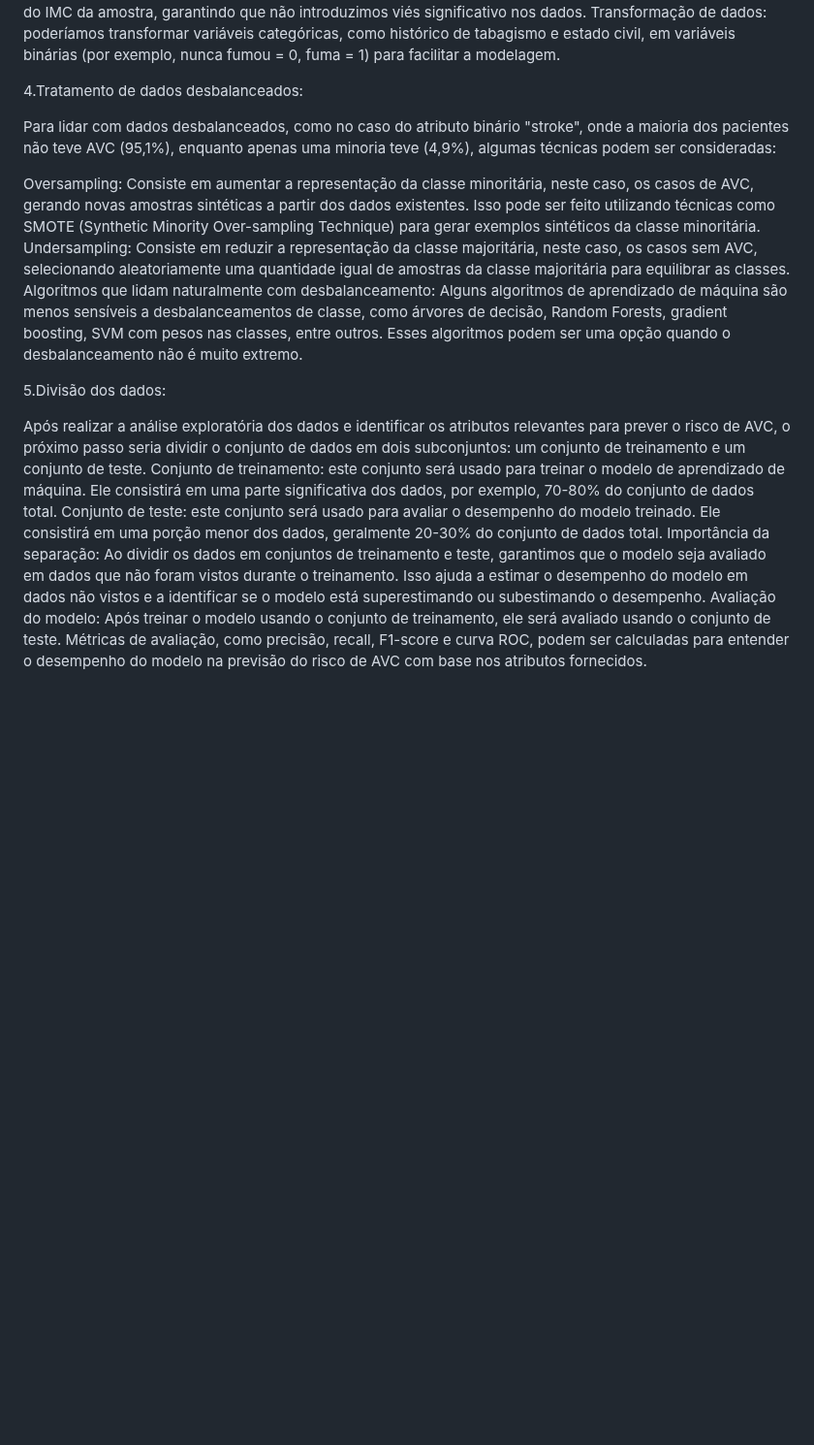
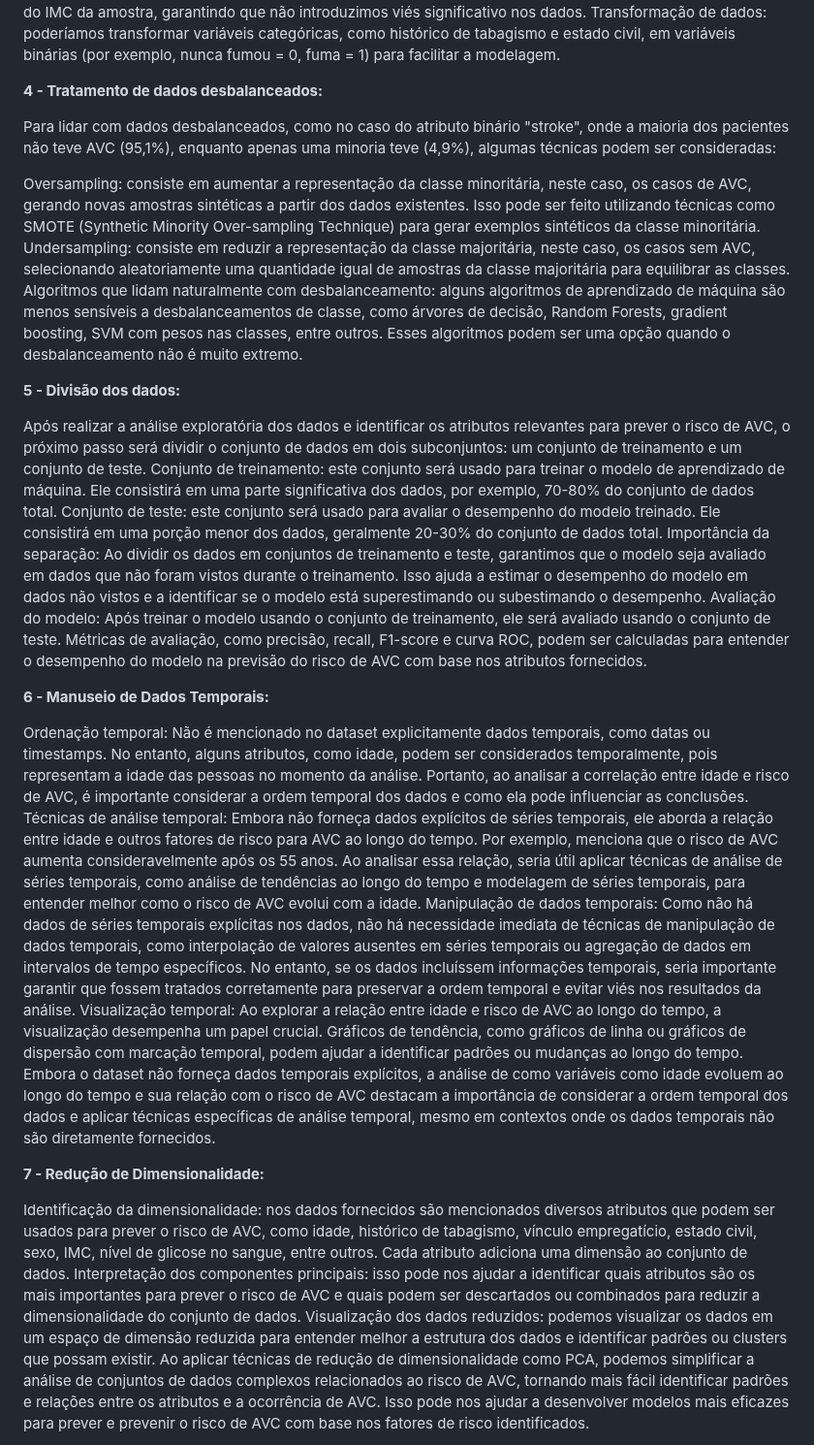
Before and after one commit to ICEI-PUC-Minas-PMV-SI/pmv-si-2024-1-pe7-t1-saude, a Markdown page: docs/construindo-modelos.md, the part around one of its changes. Shown at 97% size. GitHub-like rendering; blank space fills up the shorter version.

Commit message:
Update construindo-modelos.md
3 parte - Preparação dos dados

```diff
--- a/docs/construindo-modelos.md
+++ b/docs/construindo-modelos.md
@@ -112,21 +111,38 @@ Tratamento de valores ausentes: para lidar com os valores nulos no atributo IMC,
 Transformação de dados: poderíamos transformar variáveis categóricas, como histórico de tabagismo e estado civil, em variáveis binárias (por exemplo, nunca fumou = 0, fuma = 1) para facilitar a modelagem.
 
 
-4.Tratamento de dados desbalanceados:
+**4 - Tratamento de dados desbalanceados:**
 
 Para lidar com dados desbalanceados, como no caso do atributo binário "stroke", onde a maioria dos pacientes não teve AVC (95,1%), enquanto apenas uma minoria teve (4,9%), algumas técnicas podem ser consideradas:
 
-Oversampling: Consiste em aumentar a representação da classe minoritária, neste caso, os casos de AVC, gerando novas amostras sintéticas a partir dos dados existentes. Isso pode ser feito utilizando técnicas como SMOTE (Synthetic Minority Over-sampling Technique) para gerar exemplos sintéticos da classe minoritária.
-Undersampling: Consiste em reduzir a representação da classe majoritária, neste caso, os casos sem AVC, selecionando aleatoriamente uma quantidade igual de amostras da classe majoritária para equilibrar as classes.
-Algoritmos que lidam naturalmente com desbalanceamento: Alguns algoritmos de aprendizado de máquina são menos sensíveis a desbalanceamentos de classe, como árvores de decisão, Random Forests, gradient boosting, SVM com pesos nas classes, entre outros. Esses algoritmos podem ser uma opção quando o desbalanceamento não é muito extremo.
+Oversampling: consiste em aumentar a representação da classe minoritária, neste caso, os casos de AVC, gerando novas amostras sintéticas a partir dos dados existentes. Isso pode ser feito utilizando técnicas como SMOTE (Synthetic Minority Over-sampling Technique) para gerar exemplos sintéticos da classe minoritária.
+Undersampling: consiste em reduzir a representação da classe majoritária, neste caso, os casos sem AVC, selecionando aleatoriamente uma quantidade igual de amostras da classe majoritária para equilibrar as classes.
+Algoritmos que lidam naturalmente com desbalanceamento: alguns algoritmos de aprendizado de máquina são menos sensíveis a desbalanceamentos de classe, como árvores de decisão, Random Forests, gradient boosting, SVM com pesos nas classes, entre outros. Esses algoritmos podem ser uma opção quando o desbalanceamento não é muito extremo.
 
 
-5.Divisão dos dados:
+**5 - Divisão dos dados:**
 
-Após realizar a análise exploratória dos dados e identificar os atributos relevantes para prever o risco de AVC, o próximo passo seria dividir o conjunto de dados em dois subconjuntos: um conjunto de treinamento e um conjunto de teste.
+Após realizar a análise exploratória dos dados e identificar os atributos relevantes para prever o risco de AVC, o próximo passo será dividir o conjunto de dados em dois subconjuntos: um conjunto de treinamento e um conjunto de teste.
 Conjunto de treinamento: este conjunto será usado para treinar o modelo de aprendizado de máquina. Ele consistirá em uma parte significativa dos dados, por exemplo, 70-80% do conjunto de dados total.
 Conjunto de teste: este conjunto será usado para avaliar o desempenho do modelo treinado. Ele consistirá em uma porção menor dos dados, geralmente 20-30% do conjunto de dados total.
 Importância da separação: Ao dividir os dados em conjuntos de treinamento e teste, garantimos que o modelo seja avaliado em dados que não foram vistos durante o treinamento. Isso ajuda a estimar o desempenho do modelo em dados não vistos e a identificar se o modelo está superestimando ou subestimando o desempenho.
 Avaliação do modelo: Após treinar o modelo usando o conjunto de treinamento, ele será avaliado usando o conjunto de teste. Métricas de avaliação, como precisão, recall, F1-score e curva ROC, podem ser calculadas para entender o desempenho do modelo na previsão do risco de AVC com base nos atributos fornecidos.
 
 
+**6 - Manuseio de Dados Temporais:**
+
+Ordenação temporal: Não é mencionado no dataset explicitamente dados temporais, como datas ou timestamps. No entanto, alguns atributos, como idade, podem ser considerados temporalmente, pois representam a idade das pessoas no momento da análise. Portanto, ao analisar a correlação entre idade e risco de AVC, é importante considerar a ordem temporal dos dados e como ela pode influenciar as conclusões.
+Técnicas de análise temporal: Embora não forneça dados explícitos de séries temporais, ele aborda a relação entre idade e outros fatores de risco para AVC ao longo do tempo. Por exemplo, menciona que o risco de AVC aumenta consideravelmente após os 55 anos. Ao analisar essa relação, seria útil aplicar técnicas de análise de séries temporais, como análise de tendências ao longo do tempo e modelagem de séries temporais, para entender melhor como o risco de AVC evolui com a idade.
+Manipulação de dados temporais: Como não há dados de séries temporais explícitas nos dados, não há necessidade imediata de técnicas de manipulação de dados temporais, como interpolação de valores ausentes em séries temporais ou agregação de dados em intervalos de tempo específicos. No entanto, se os dados incluíssem informações temporais, seria importante garantir que fossem tratados corretamente para preservar a ordem temporal e evitar viés nos resultados da análise.
+Visualização temporal: Ao explorar a relação entre idade e risco de AVC ao longo do tempo, a visualização desempenha um papel crucial. Gráficos de tendência, como gráficos de linha ou gráficos de dispersão com marcação temporal, podem ajudar a identificar padrões ou mudanças ao longo do tempo.
+Embora o dataset não forneça dados temporais explícitos, a análise de como variáveis como idade evoluem ao longo do tempo e sua relação com o risco de AVC destacam a importância de considerar a ordem temporal dos dados e aplicar técnicas específicas de análise temporal, mesmo em contextos onde os dados temporais não são diretamente fornecidos.
+
+
+**7 - Redução de Dimensionalidade:**
+
+Identificação da dimensionalidade: nos dados fornecidos são mencionados diversos atributos que podem ser usados para prever o risco de AVC, como idade, histórico de tabagismo, vínculo empregatício, estado civil, sexo, IMC, nível de glicose no sangue, entre outros. Cada atributo adiciona uma dimensão ao conjunto de dados.
+Interpretação dos componentes principais: isso pode nos ajudar a identificar quais atributos são os mais importantes para prever o risco de AVC e quais podem ser descartados ou combinados para reduzir a dimensionalidade do conjunto de dados.
+Visualização dos dados reduzidos: podemos visualizar os dados em um espaço de dimensão reduzida para entender melhor a estrutura dos dados e identificar padrões ou clusters que possam existir.
+Ao aplicar técnicas de redução de dimensionalidade como PCA, podemos simplificar a análise de conjuntos de dados complexos relacionados ao risco de AVC, tornando mais fácil identificar padrões e relações entre os atributos e a ocorrência de AVC. Isso pode nos ajudar a desenvolver modelos mais eficazes para prever e prevenir o risco de AVC com base nos fatores de risco identificados.
+
+
```
Also changed, not shown: other parts of docs/construindo-modelos.md (+14 -7 lines).
